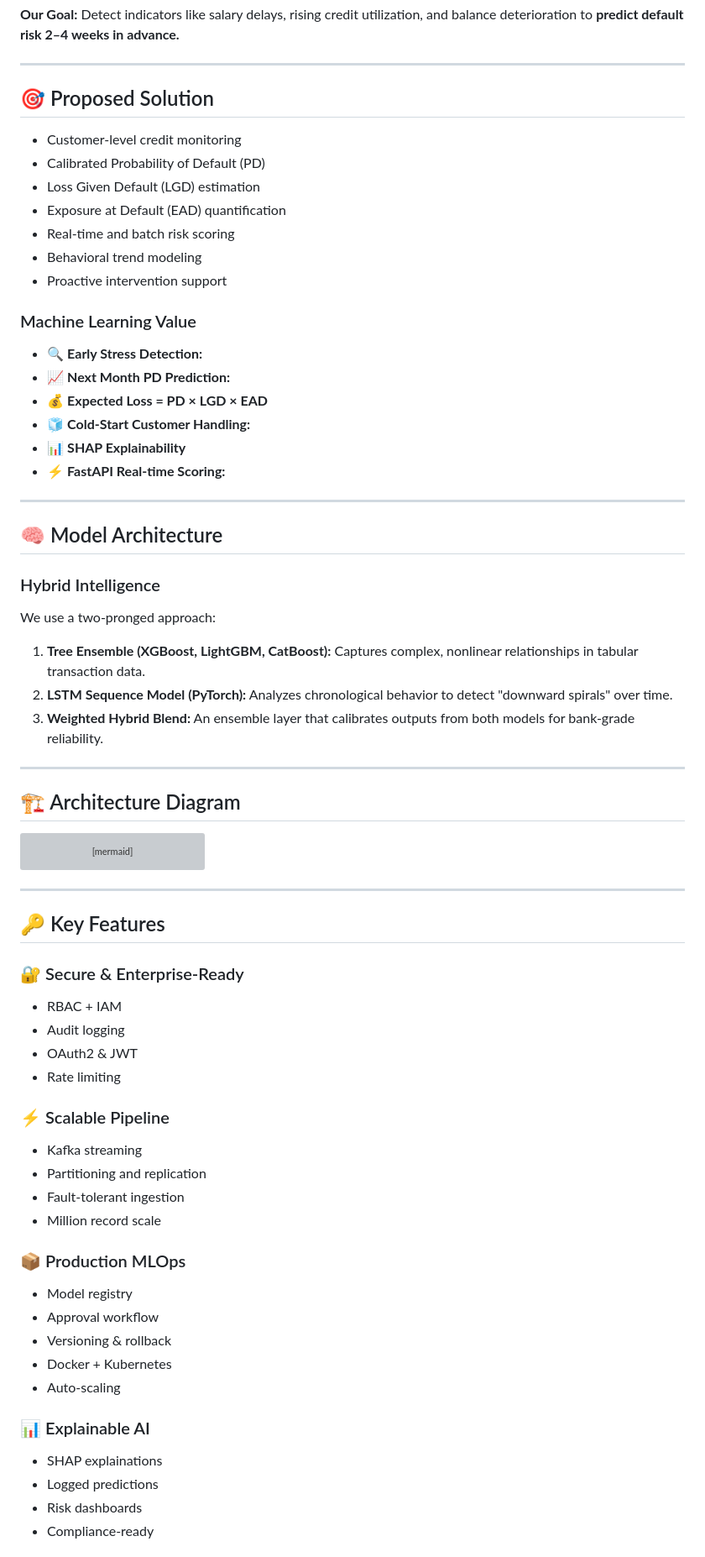
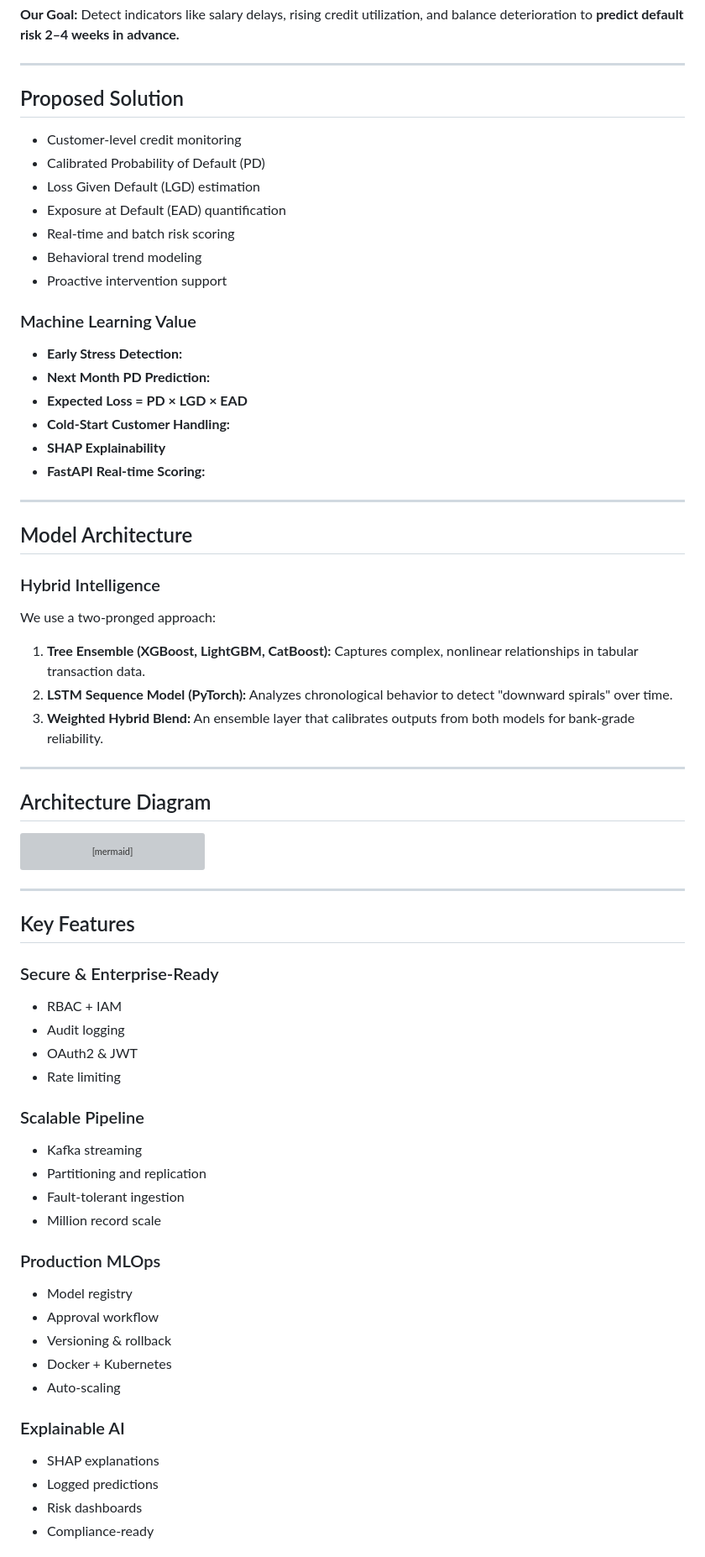
Before and after one commit to SHREESH-git/Pre-delinquency-engine, a Markdown page: README.md, the part around one of its changes. Shown at 84% size. Rendered like a GitHub page; grey boxes are pictures that could not be loaded.

````diff
--- a/README.md
+++ b/README.md
@@ -22,7 +22,7 @@ Traditional banking interventions are often "too little, too late," occurring on
 **Our Goal:** Detect indicators like salary delays, rising credit utilization, and balance deterioration to **predict default risk 2–4 weeks in advance.**
 
 ---
-## 🎯 Proposed Solution
+## Proposed Solution
 -  Customer-level credit monitoring
 -  Calibrated Probability of Default (PD)
 -  Loss Given Default (LGD) estimation
@@ -32,16 +32,16 @@ Traditional banking interventions are often "too little, too late," occurring on
 -  Proactive intervention support
 
 ### Machine Learning Value
-* 🔍 **Early Stress Detection:**
-* 📈 **Next Month PD Prediction:**
-* 💰 **Expected Loss = PD × LGD × EAD**
-* 🧊 **Cold-Start Customer Handling:**
-* 📊 **SHAP Explainability**
-* ⚡ **FastAPI Real-time Scoring:**
+*  **Early Stress Detection:**
+*  **Next Month PD Prediction:**
+*  **Expected Loss = PD × LGD × EAD**
+*  **Cold-Start Customer Handling:**
+*  **SHAP Explainability**
+*  **FastAPI Real-time Scoring:**
 
 ---
 
-## 🧠 Model Architecture
+## Model Architecture
 
 
 
@@ -54,7 +54,7 @@ We use a two-pronged approach:
 
 ---
 
-## 🏗️ Architecture Diagram
+## Architecture Diagram
 
 ```mermaid
 flowchart TD
@@ -115,28 +115,28 @@ flowchart TD
 ```
 ---
 
-## 🔑 Key Features
-### 🔐 Secure & Enterprise-Ready
+## Key Features
+### Secure & Enterprise-Ready
 - RBAC + IAM
 - Audit logging
 - OAuth2 & JWT
 - Rate limiting
 
-### ⚡ Scalable Pipeline
+### Scalable Pipeline
 - Kafka streaming
 - Partitioning and replication
 - Fault-tolerant ingestion
 - Million record scale
 
-### 📦 Production MLOps
+### Production MLOps
 - Model registry
 - Approval workflow
 - Versioning & rollback
 - Docker + Kubernetes
 - Auto-scaling
 
-### 📊 Explainable AI
-- SHAP explainations
+### Explainable AI
+- SHAP explanations
 - Logged predictions
 - Risk dashboards
 - Compliance-ready
````
Also changed, not shown: other parts of README.md (+93 -38 lines).
